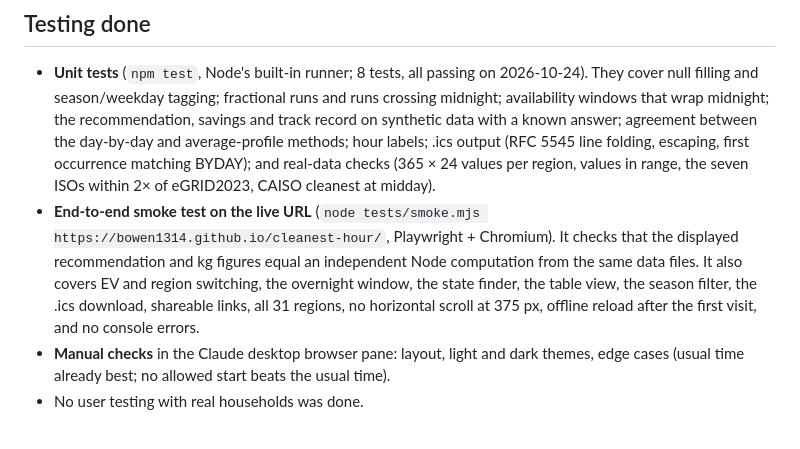
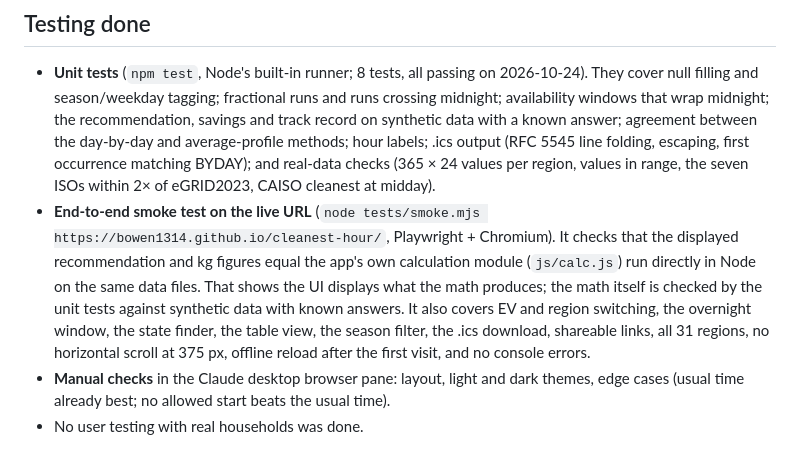
Before and after one commit to Bowen1314/cleanest-hour, a Markdown page: README.md, the part around the change. Rendered like a GitHub page.

Commit message:
Describe smoke test accurately
Co-Authored-By: Claude Opus 5.5 <noreply@anthropic.com>

```diff
--- a/README.md
+++ b/README.md
@@ -139,7 +139,7 @@ Hour alignment check: CAISO's absolute solar output peaks at EIA hour-ending 14
 ## Testing done
 
 - **Unit tests** (`npm test`, Node's built-in runner; 8 tests, all passing on 2026-10-24). They cover null filling and season/weekday tagging; fractional runs and runs crossing midnight; availability windows that wrap midnight; the recommendation, savings and track record on synthetic data with a known answer; agreement between the day-by-day and average-profile methods; hour labels; .ics output (RFC 5545 line folding, escaping, first occurrence matching BYDAY); and real-data checks (365 × 24 values per region, values in range, the seven ISOs within 2× of eGRID2023, CAISO cleanest at midday).
-- **End-to-end smoke test on the live URL** (`node tests/smoke.mjs https://bowen1314.github.io/cleanest-hour/`, Playwright + Chromium). It checks that the displayed recommendation and kg figures equal an independent Node computation from the same data files. It also covers EV and region switching, the overnight window, the state finder, the table view, the season filter, the .ics download, shareable links, all 31 regions, no horizontal scroll at 375 px, offline reload after the first visit, and no console errors.
+- **End-to-end smoke test on the live URL** (`node tests/smoke.mjs https://bowen1314.github.io/cleanest-hour/`, Playwright + Chromium). It checks that the displayed recommendation and kg figures equal the app's own calculation module (`js/calc.js`) run directly in Node on the same data files. That shows the UI displays what the math produces; the math itself is checked by the unit tests against synthetic data with known answers. It also covers EV and region switching, the overnight window, the state finder, the table view, the season filter, the .ics download, shareable links, all 31 regions, no horizontal scroll at 375 px, offline reload after the first visit, and no console errors.
 - **Manual checks** in the Claude desktop browser pane: layout, light and dark themes, edge cases (usual time already best; no allowed start beats the usual time).
 - No user testing with real households was done.
 
```
